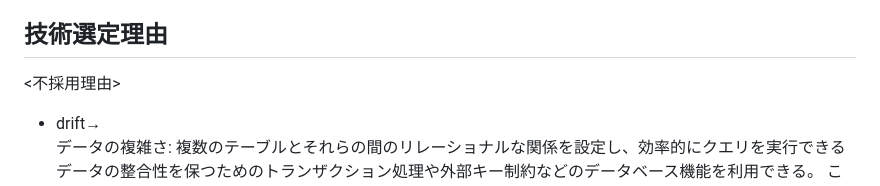
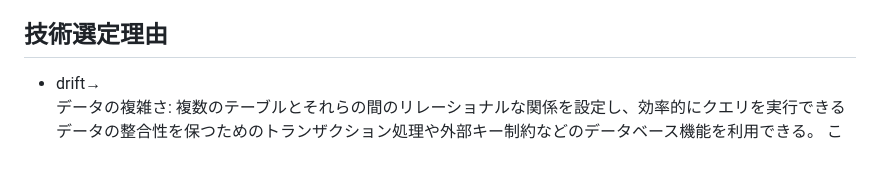
Before and after one commit to hashimo000/schedule_app, a Markdown page: README.md, the part around the change. Drawn GitHub-style; blank space fills up the shorter version.

Commit message:
delete 削除

```diff
--- a/README.md
+++ b/README.md
@@ -21,7 +21,6 @@
 - Riverpod
 
 ## 技術選定理由
-<不採用理由>
 - drift→
 データの複雑さ: 複数のテーブルとそれらの間のリレーショナルな関係を設定し、効率的にクエリを実行できるデータの整合性を保つためのトランザクション処理や外部キー制約などのデータベース機能を利用できる。
 これにより、多くの異なる属性や関連するエンティティ（例えば、授業名、教室など）を持つアプリケーションのニーズに応えることができるから。
```
